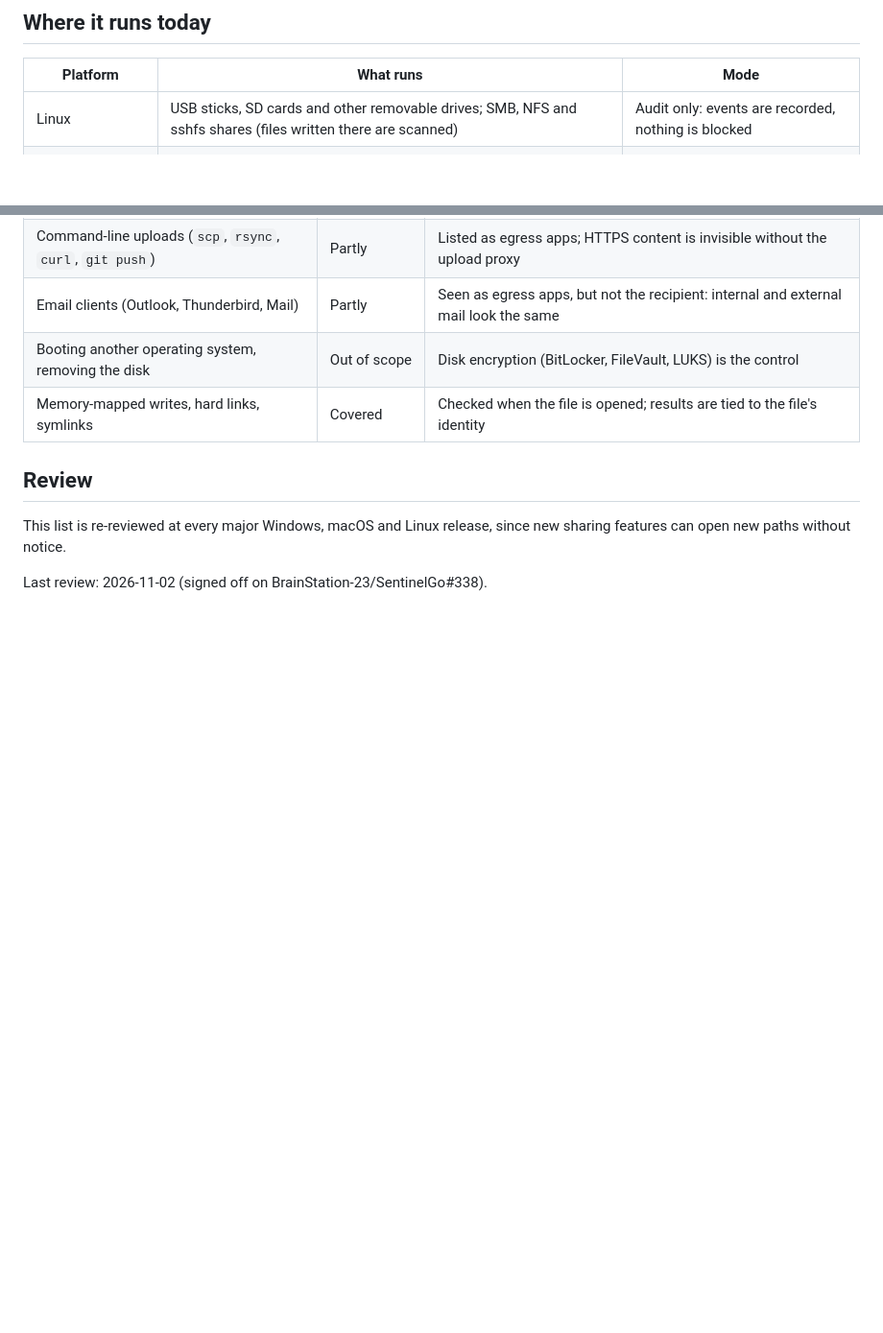
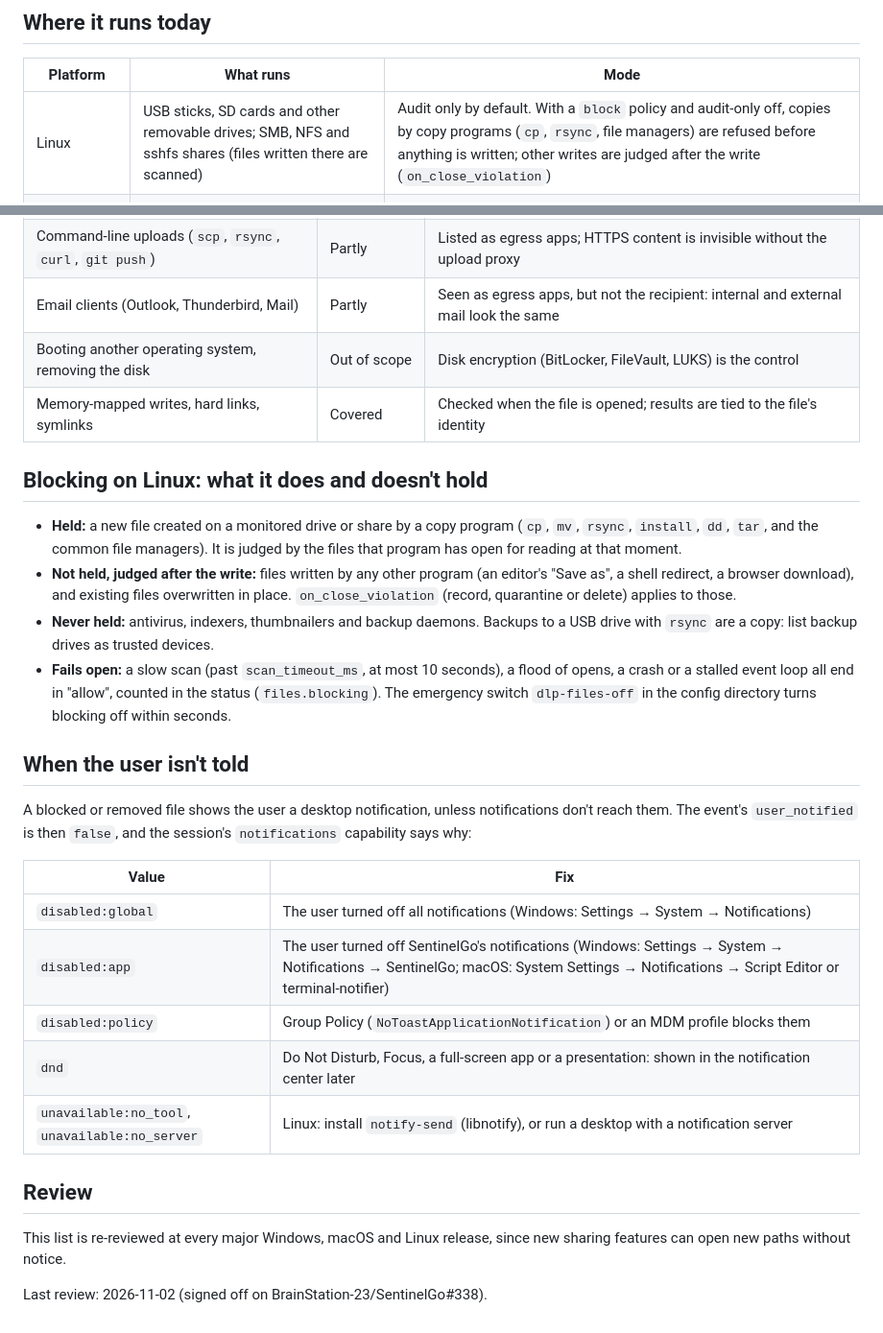
Before and after one commit to BrainStation-23/SentinelGo, a Markdown page: docs/dlp-file-coverage.md, 2 parts joined by grey strips. Shown at 96% size. Drawn GitHub-style; blank space fills up the shorter version.

```diff
--- a/docs/dlp-file-coverage.md
+++ b/docs/dlp-file-coverage.md
@@ -8,7 +8,7 @@ Someone with admin rights, encryption tools, a phone camera or a second operatin
 
 | Platform | What runs | Mode |
 |---|---|---|
-| Linux | USB sticks, SD cards and other removable drives; SMB, NFS and sshfs shares (files written there are scanned) | Audit only: events are recorded, nothing is blocked |
+| Linux | USB sticks, SD cards and other removable drives; SMB, NFS and sshfs shares (files written there are scanned) | Audit only by default. With a `block` policy and audit-only off, copies by copy programs (`cp`, `rsync`, file managers) are refused before anything is written; other writes are judged after the write (`on_close_violation`) |
 | Any (manual test tool) | `sentinelgo dlp proxy`: uploads to listed sites, through a local HTTPS proxy | Can block, when the policy allows it |
 | Windows, macOS | Not yet (they need a signed driver and Apple's Endpoint Security entitlement) | — |
 
@@ -34,6 +34,25 @@ Someone with admin rights, encryption tools, a phone camera or a second operatin
 | Booting another operating system, removing the disk | Out of scope | Disk encryption (BitLocker, FileVault, LUKS) is the control |
 | Memory-mapped writes, hard links, symlinks | Covered | Checked when the file is opened; results are tied to the file's identity |
 
+## Blocking on Linux: what it does and doesn't hold
+
+- **Held:** a new file created on a monitored drive or share by a copy program (`cp`, `mv`, `rsync`, `install`, `dd`, `tar`, and the common file managers). It is judged by the files that program has open for reading at that moment.
+- **Not held, judged after the write:** files written by any other program (an editor's "Save as", a shell redirect, a browser download), and existing files overwritten in place. `on_close_violation` (record, quarantine or delete) applies to those.
+- **Never held:** antivirus, indexers, thumbnailers and backup daemons. Backups to a USB drive with `rsync` are a copy: list backup drives as trusted devices.
+- **Fails open:** a slow scan (past `scan_timeout_ms`, at most 10 seconds), a flood of opens, a crash or a stalled event loop all end in "allow", counted in the status (`files.blocking`). The emergency switch `dlp-files-off` in the config directory turns blocking off within seconds.
+
+## When the user isn't told
+
+A blocked or removed file shows the user a desktop notification, unless notifications don't reach them. The event's `user_notified` is then `false`, and the session's `notifications` capability says why:
+
+| Value | Fix |
+|---|---|
+| `disabled:global` | The user turned off all notifications (Windows: Settings → System → Notifications) |
+| `disabled:app` | The user turned off SentinelGo's notifications (Windows: Settings → System → Notifications → SentinelGo; macOS: System Settings → Notifications → Script Editor or terminal-notifier) |
+| `disabled:policy` | Group Policy (`NoToastApplicationNotification`) or an MDM profile blocks them |
+| `dnd` | Do Not Disturb, Focus, a full-screen app or a presentation: shown in the notification center later |
+| `unavailable:no_tool`, `unavailable:no_server` | Linux: install `notify-send` (libnotify), or run a desktop with a notification server |
+
 ## Review
 
 This list is re-reviewed at every major Windows, macOS and Linux release, since new sharing features can open new paths without notice.
```
Also changed, not shown: CHANGELOG.md (+12 -0 lines).
